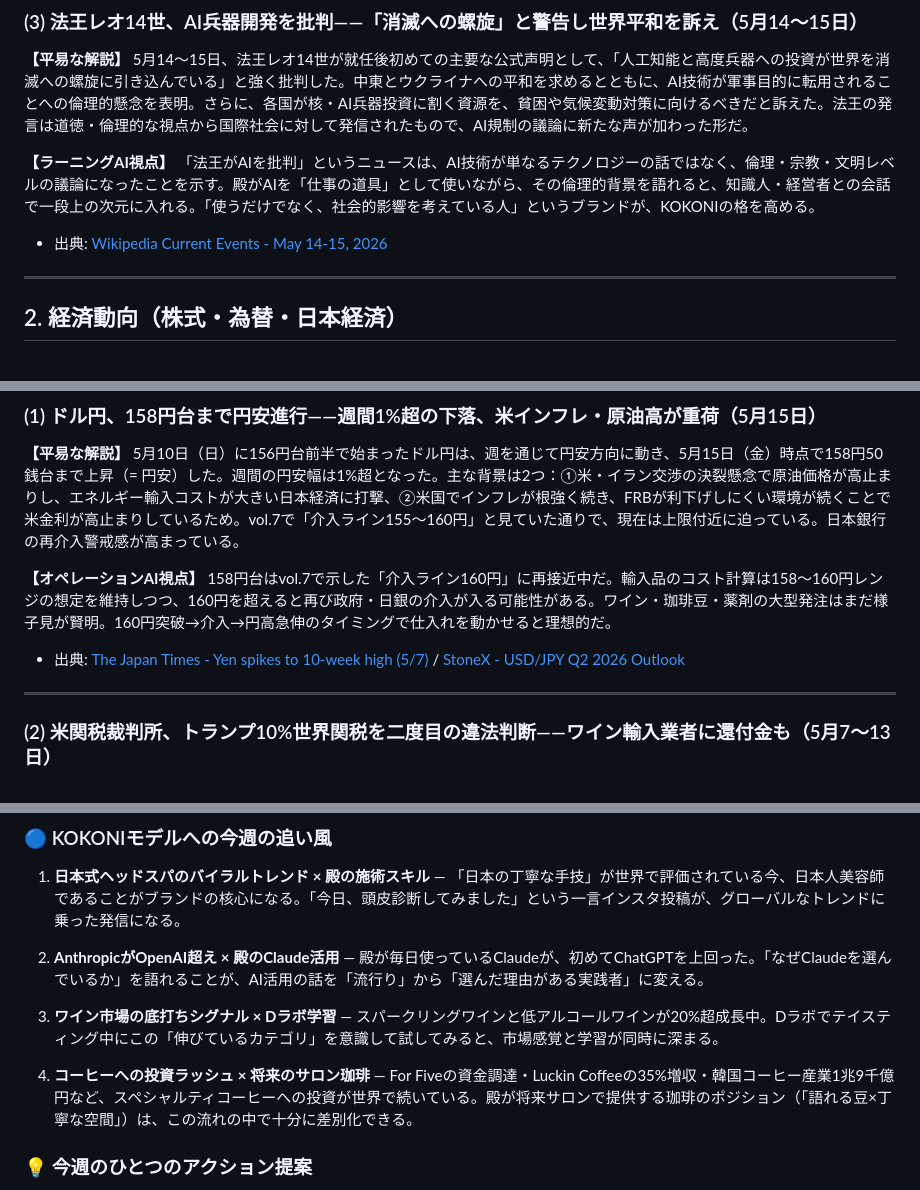
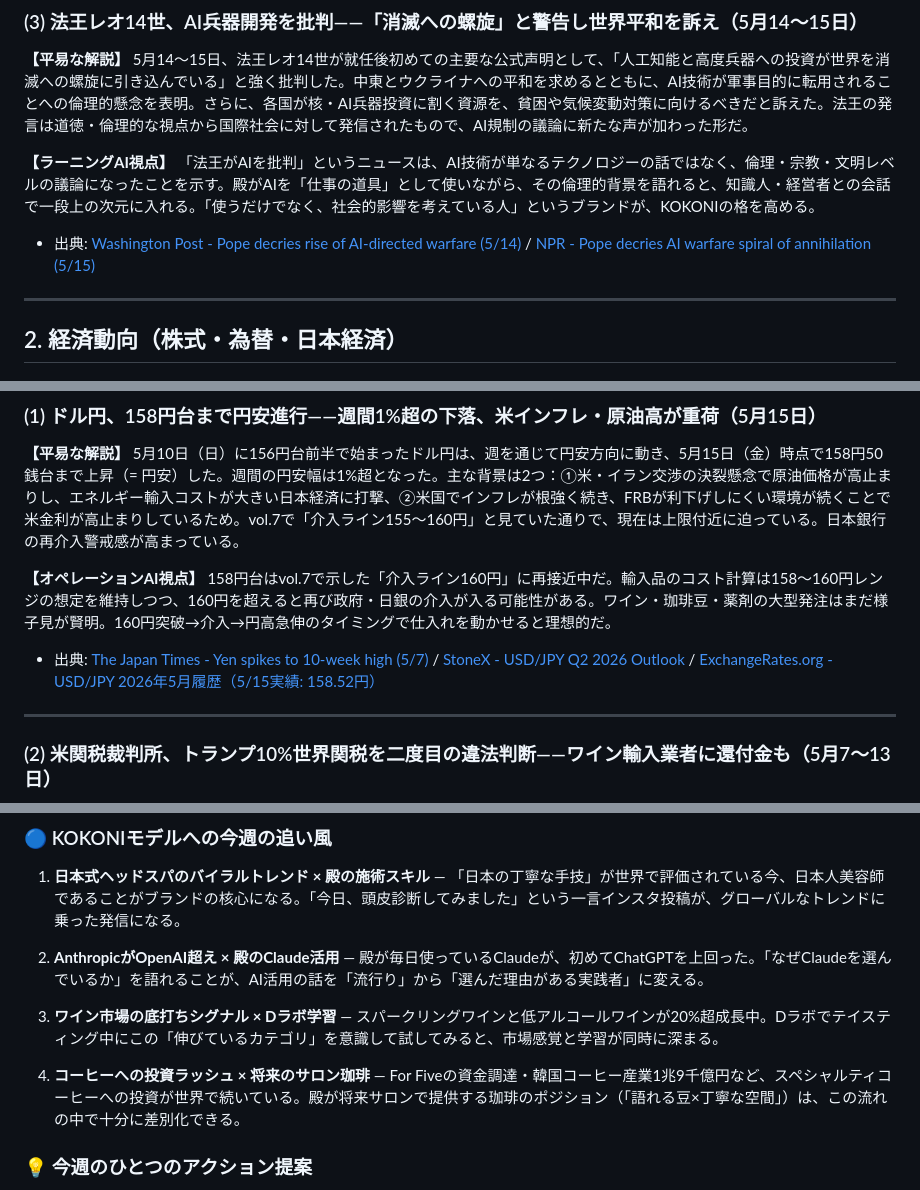
Before and after one commit to mini2kitsune/weekly-news, a Markdown page: news/20260517.md, 3 parts joined by grey strips. Rendered like a GitHub page.

Commit message:
fix: vol.9 出典補正 SRC_1/SRC_2/SRC_3（軍師CONDITIONAL_PASS対応）

```diff
--- a/news/20260517.md
+++ b/news/20260517.md
@@ -44,7 +44,7 @@ vol.8で「来週中にイランが回答する見通し」とお伝えしてい
 **【ラーニングAI視点】**
 「法王がAIを批判」というニュースは、AI技術が単なるテクノロジーの話ではなく、倫理・宗教・文明レベルの議論になったことを示す。殿がAIを「仕事の道具」として使いながら、その倫理的背景を語れると、知識人・経営者との会話で一段上の次元に入れる。「使うだけでなく、社会的影響を考えている人」というブランドが、KOKONIの格を高める。
 
-- 出典: [Wikipedia Current Events - May 14-15, 2026](https://en.wikipedia.org/wiki/Portal:Current_events/2026_May_13)
+- 出典: [Washington Post - Pope decries rise of AI-directed warfare (5/14)](https://www.washingtonpost.com/business/2026/05/14/pope-ai-artificial-intelligence-iran-mideast-gaza/106e6250-4f91-11f1-97e7-22c6c29ff0d8_story.html) / [NPR - Pope decries AI warfare spiral of annihilation (5/15)](https://www.houstonpublicmedia.org/npr/2026/05/15/g-s1-122205/pope-decries-rise-of-ai-directed-warfare-saying-it-leads-to-a-spiral-of-annihilation/)
 
 ---
 
@@ -58,7 +58,7 @@ vol.8で「来週中にイランが回答する見通し」とお伝えしてい
 **【オペレーションAI視点】**
 158円台はvol.7で示した「介入ライン160円」に再接近中だ。輸入品のコスト計算は158〜160円レンジの想定を維持しつつ、160円を超えると再び政府・日銀の介入が入る可能性がある。ワイン・珈琲豆・薬剤の大型発注はまだ様子見が賢明。160円突破→介入→円高急伸のタイミングで仕入れを動かせると理想的だ。
 
-- 出典: [The Japan Times - Yen spikes to 10-week high (5/7)](https://www.japantimes.co.jp/business/2026/05/07/markets/yen-spikes-intervention-speculation/) / [StoneX - USD/JPY Q2 2026 Outlook](https://www.stonex.com/en/insights/usd-jpy-q2-2026-outlook-energy-shock-exposes-the-yen-as-fiscal-risks-intensify-2026-03-30/)
+- 出典: [The Japan Times - Yen spikes to 10-week high (5/7)](https://www.japantimes.co.jp/business/2026/05/07/markets/yen-spikes-intervention-speculation/) / [StoneX - USD/JPY Q2 2026 Outlook](https://www.stonex.com/en/insights/usd-jpy-q2-2026-outlook-energy-shock-exposes-the-yen-as-fiscal-risks-intensify-2026-03-30/) / [ExchangeRates.org - USD/JPY 2026年5月履歴（5/15実績: 158.52円）](https://www.exchangerates.org.uk/USD-JPY-spot-exchange-rates-history-2026.html)
 
 ---
 
@@ -255,7 +255,7 @@ Microsoftが日本への4年間（2026〜2029年）の投資額として100億
 
 3. **ワイン市場の底打ちシグナル × Dラボ学習** — スパークリングワインと低アルコールワインが20%超成長中。Dラボでテイスティング中にこの「伸びているカテゴリ」を意識して試してみると、市場感覚と学習が同時に深まる。
 
-4. **コーヒーへの投資ラッシュ × 将来のサロン珈琲** — For Fiveの資金調達・Luckin Coffeeの35%増収・韓国コーヒー産業1兆9千億円など、スペシャルティコーヒーへの投資が世界で続いている。殿が将来サロンで提供する珈琲のポジション（「語れる豆×丁寧な空間」）は、この流れの中で十分に差別化できる。
+4. **コーヒーへの投資ラッシュ × 将来のサロン珈琲** — For Fiveの資金調達・韓国コーヒー産業1兆9千億円など、スペシャルティコーヒーへの投資が世界で続いている。殿が将来サロンで提供する珈琲のポジション（「語れる豆×丁寧な空間」）は、この流れの中で十分に差別化できる。
 
 ### 💡 今週のひとつのアクション提案
 
```
